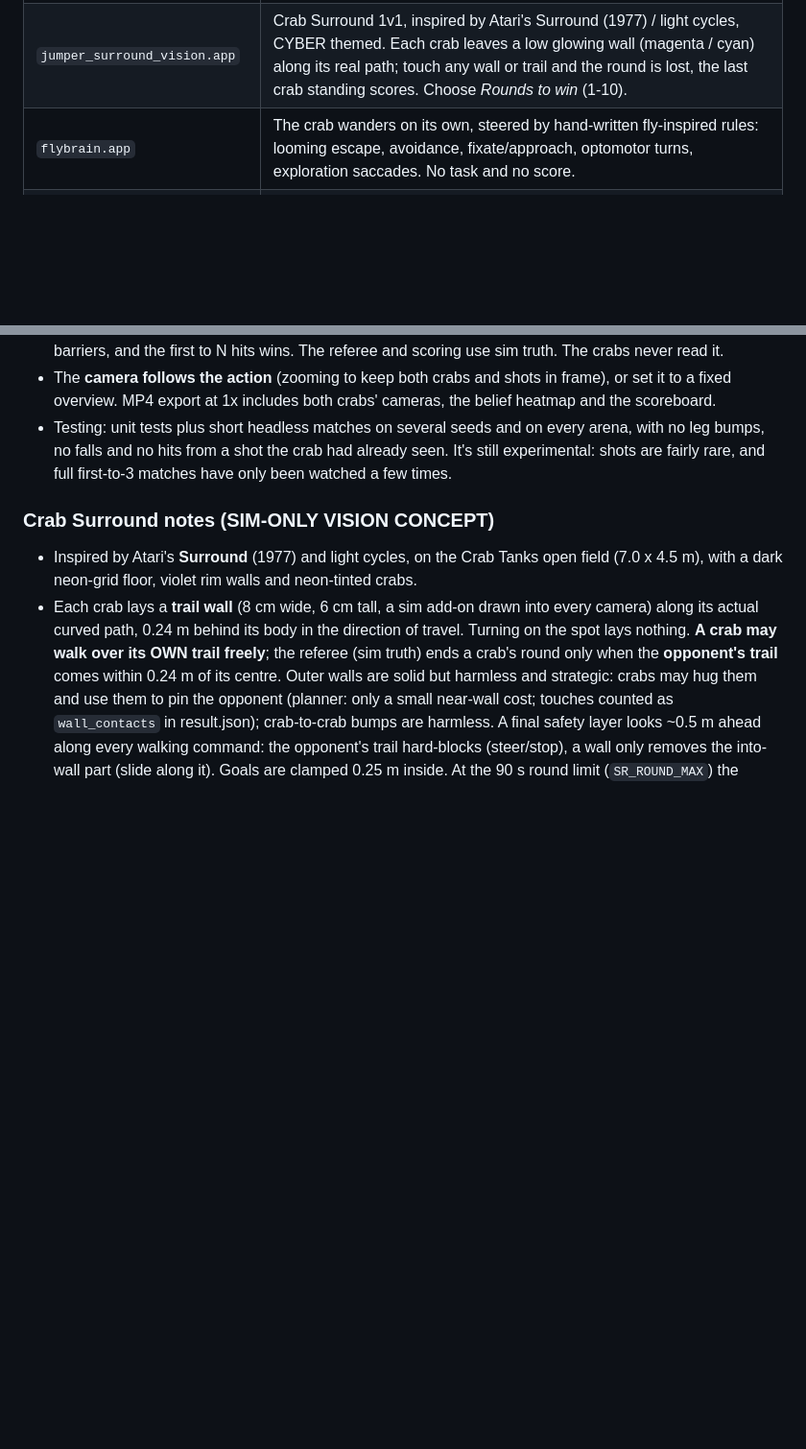
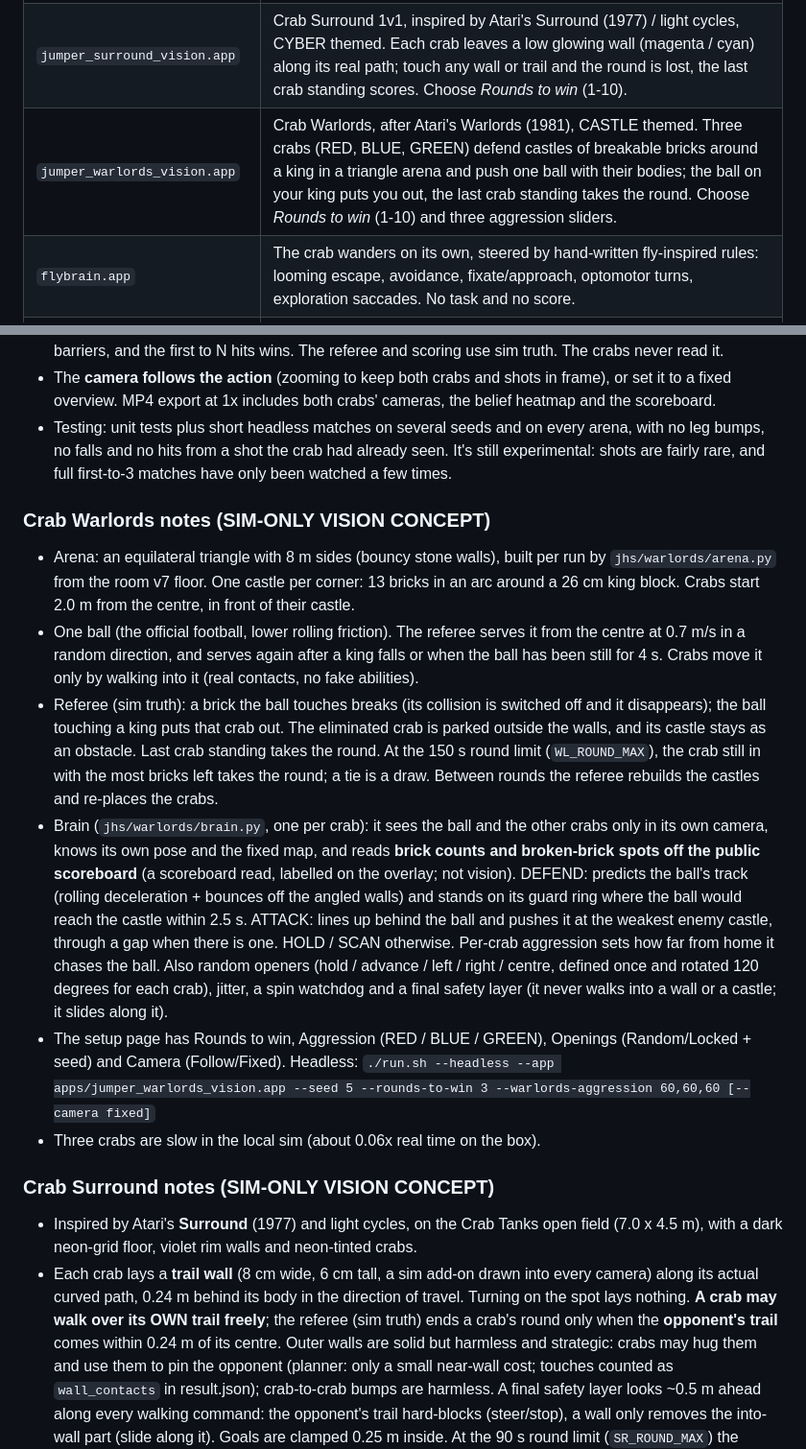
Before and after one commit to clawclawson-ctrl/jumper-local-sim, a Markdown page: README.md, 2 parts joined by grey strips. Shown at 96% size. Rendered like a GitHub page; blank space fills up the shorter version.

Commit message:
Crab Warlords: README

```diff
--- a/README.md
+++ b/README.md
@@ -22,6 +22,7 @@ Included apps (in `apps/`):
 | `jumper_soccer_vision.app` | Crab soccer 1v1. Two crabs (RED vs BLUE) each find the ball with their own simulated camera and push it into the other goal. Rounded, bouncy field walls; optional obstacles; the scorer celebrates, then a referee reset; choose *Goals to win* (1-10). |
 | `jumper_tanks_vision.app` | Crab Tanks 1v1, inspired by Atari's Combat (1977). Two crabs hunt each other with their own simulated cameras, aim independent turrets while walking, and fire slow, visible shots the other crab can see and dodge. Three Combat arenas; choose *Hits to win* (1-10). |
 | `jumper_surround_vision.app` | Crab Surround 1v1, inspired by Atari's Surround (1977) / light cycles, CYBER themed. Each crab leaves a low glowing wall (magenta / cyan) along its real path; touch any wall or trail and the round is lost, the last crab standing scores. Choose *Rounds to win* (1-10). |
+| `jumper_warlords_vision.app` | Crab Warlords, after Atari's Warlords (1981), CASTLE themed. Three crabs (RED, BLUE, GREEN) defend castles of breakable bricks around a king in a triangle arena and push one ball with their bodies; the ball on your king puts you out, the last crab standing takes the round. Choose *Rounds to win* (1-10) and three aggression sliders. |
 | `flybrain.app` | The crab wanders on its own, steered by hand-written fly-inspired rules: looming escape, avoidance, fixate/approach, optomotor turns, exploration saccades. No task and no score. |
 | `jumper_tidy_vision.app` | Experimental tidy-up vision brain in the tidy-up room. |
 | `jumper-tidy-up.app` | The official tidy-up sample (policies byte-identical to the official bundle), with no vision brain. You drive it yourself. |
@@ -112,6 +113,15 @@ copy in `prebuilt/` by itself.
 - The **camera follows the action** (zooming to keep both crabs and shots in frame), or set it to a fixed overview. MP4 export at 1x includes both crabs' cameras, the belief heatmap and the scoreboard.
 - Testing: unit tests plus short headless matches on several seeds and on every arena, with no leg bumps, no falls and no hits from a shot the crab had already seen. It's still experimental: shots are fairly rare, and full first-to-3 matches have only been watched a few times.
 
+### Crab Warlords notes (SIM-ONLY VISION CONCEPT)
+
+- Arena: an equilateral triangle with 8 m sides (bouncy stone walls), built per run by `jhs/warlords/arena.py` from the room v7 floor. One castle per corner: 13 bricks in an arc around a 26 cm king block. Crabs start 2.0 m from the centre, in front of their castle.
+- One ball (the official football, lower rolling friction). The referee serves it from the centre at 0.7 m/s in a random direction, and serves again after a king falls or when the ball has been still for 4 s. Crabs move it only by walking into it (real contacts, no fake abilities).
+- Referee (sim truth): a brick the ball touches breaks (its collision is switched off and it disappears); the ball touching a king puts that crab out. The eliminated crab is parked outside the walls, and its castle stays as an obstacle. Last crab standing takes the round. At the 150 s round limit (`WL_ROUND_MAX`), the crab still in with the most bricks left takes the round; a tie is a draw. Between rounds the referee rebuilds the castles and re-places the crabs.
+- Brain (`jhs/warlords/brain.py`, one per crab): it sees the ball and the other crabs only in its own camera, knows its own pose and the fixed map, and reads **brick counts and broken-brick spots off the public scoreboard** (a scoreboard read, labelled on the overlay; not vision). DEFEND: predicts the ball's track (rolling deceleration + bounces off the angled walls) and stands on its guard ring where the ball would reach the castle within 2.5 s. ATTACK: lines up behind the ball and pushes it at the weakest enemy castle, through a gap when there is one. HOLD / SCAN otherwise. Per-crab aggression sets how far from home it chases the ball. Also random openers (hold / advance / left / right / centre, defined once and rotated 120 degrees for each crab), jitter, a spin watchdog and a final safety layer (it never walks into a wall or a castle; it slides along it).
+- The setup page has Rounds to win, Aggression (RED / BLUE / GREEN), Openings (Random/Locked + seed) and Camera (Follow/Fixed). Headless: `./run.sh --headless --app apps/jumper_warlords_vision.app --seed 5 --rounds-to-win 3 --warlords-aggression 60,60,60 [--camera fixed]`
+- Three crabs are slow in the local sim (about 0.06x real time on the box).
+
 ### Crab Surround notes (SIM-ONLY VISION CONCEPT)
 
 - Inspired by Atari's **Surround** (1977) and light cycles, on the Crab Tanks open field (7.0 x 4.5 m), with a dark neon-grid floor, violet rim walls and neon-tinted crabs.
```
